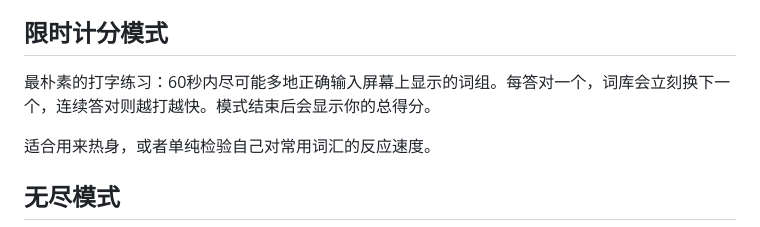
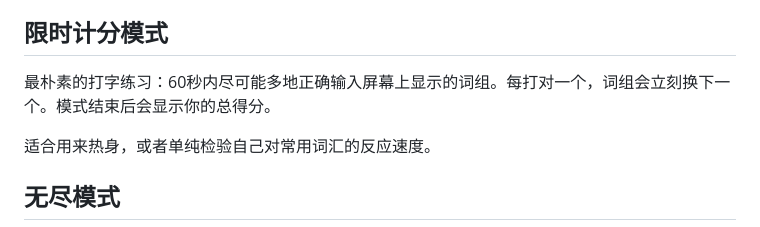
Before and after one commit to tengyanhaiin-star/Chinese-Typing-Game, a Markdown page: README.md, the part around the change. Drawn GitHub-style.

Commit message:
Clarify scoring process in timed mode description
Updated the description of the timed scoring mode to clarify the scoring process.

```diff
--- a/README.md
+++ b/README.md
@@ -8,7 +8,7 @@
 
 ## 限时计分模式
 
-最朴素的打字练习：60秒内尽可能多地正确输入屏幕上显示的词组。每答对一个，词库会立刻换下一个，连续答对则越打越快。模式结束后会显示你的总得分。
+最朴素的打字练习：60秒内尽可能多地正确输入屏幕上显示的词组。每打对一个，词组会立刻换下一个。模式结束后会显示你的总得分。
 
 适合用来热身，或者单纯检验自己对常用词汇的反应速度。
 
```
